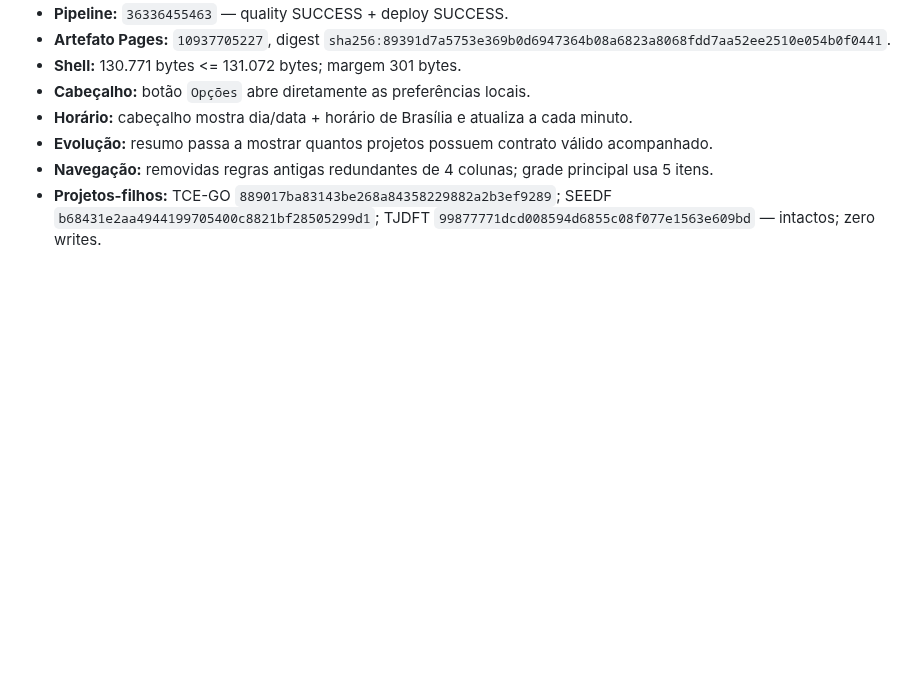
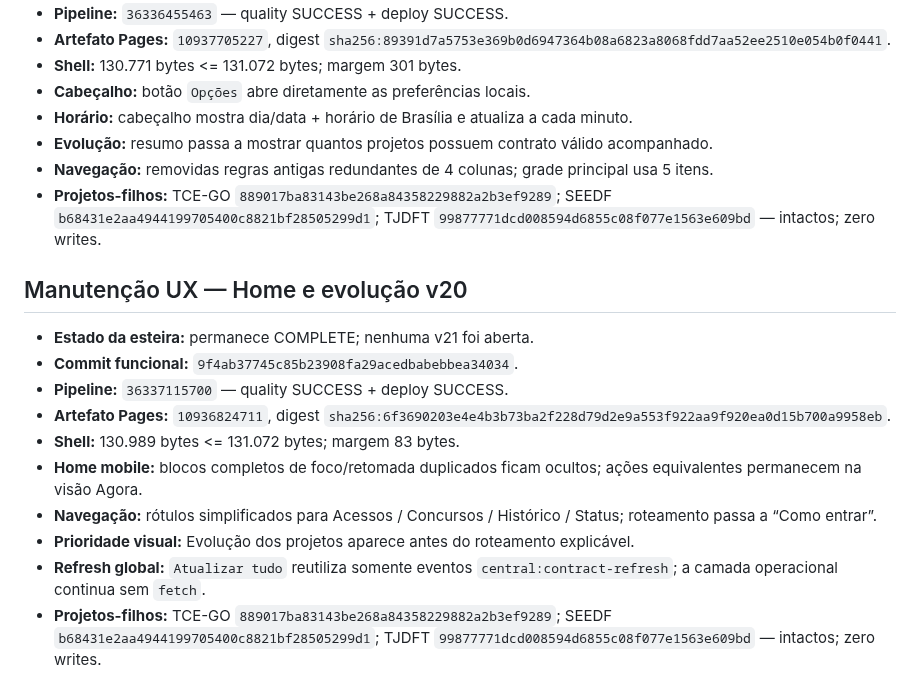
Before and after one commit to RodrigoRosaDantas/central-estudos, a Markdown page: docs/V20-CHECKPOINT.md, the part around the change. Rendered like a GitHub page; blank space fills up the shorter version.

```diff
--- a/docs/V20-CHECKPOINT.md
+++ b/docs/V20-CHECKPOINT.md
@@ -277,3 +277,16 @@
 - **Evolução:** resumo passa a mostrar quantos projetos possuem contrato válido acompanhado.
 - **Navegação:** removidas regras antigas redundantes de 4 colunas; grade principal usa 5 itens.
 - **Projetos-filhos:** TCE-GO `889017ba83143be268a84358229882a2b3ef9289`; SEEDF `b68431e2aa4944199705400c8821bf28505299d1`; TJDFT `99877771dcd008594d6855c08f077e1563e609bd` — intactos; zero writes.
+
+
+## Manutenção UX — Home e evolução v20
+- **Estado da esteira:** permanece COMPLETE; nenhuma v21 foi aberta.
+- **Commit funcional:** `9f4ab37745c85b23908fa29acedbabebbea34034`.
+- **Pipeline:** `36337115700` — quality SUCCESS + deploy SUCCESS.
+- **Artefato Pages:** `10936824711`, digest `sha256:6f3690203e4e4b3b73ba2f228d79d2e9a553f922aa9f920ea0d15b700a9958eb`.
+- **Shell:** 130.989 bytes <= 131.072 bytes; margem 83 bytes.
+- **Home mobile:** blocos completos de foco/retomada duplicados ficam ocultos; ações equivalentes permanecem na visão Agora.
+- **Navegação:** rótulos simplificados para Acessos / Concursos / Histórico / Status; roteamento passa a “Como entrar”.
+- **Prioridade visual:** Evolução dos projetos aparece antes do roteamento explicável.
+- **Refresh global:** `Atualizar tudo` reutiliza somente eventos `central:contract-refresh`; a camada operacional continua sem `fetch`.
+- **Projetos-filhos:** TCE-GO `889017ba83143be268a84358229882a2b3ef9289`; SEEDF `b68431e2aa4944199705400c8821bf28505299d1`; TJDFT `99877771dcd008594d6855c08f077e1563e609bd` — intactos; zero writes.
```
Also changed, not shown: CHANGELOG.md (+3 -0 lines), README.md (+8 -0 lines).
